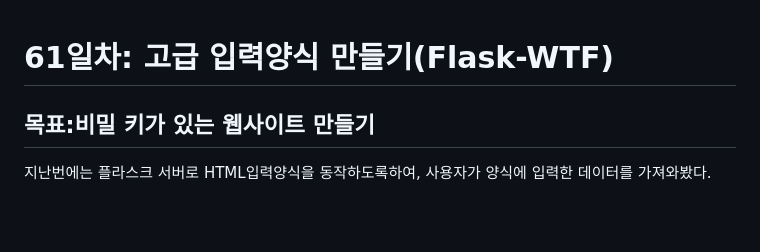
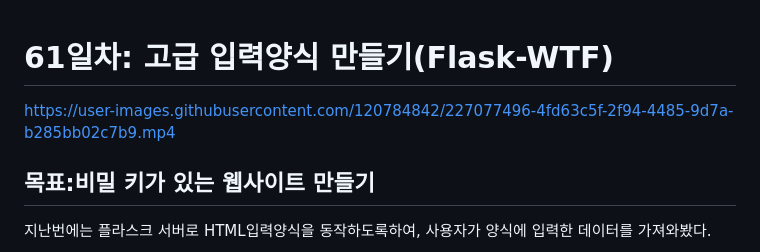
Before and after one commit to shipowner99/100-Days-of-Code-Python-Pro-Bootcamp, a Markdown page: Day61-Flask-WTF-secrets/README.md, the part around the change. Rendered like a GitHub page; blank space fills up the shorter version.

```diff
--- a/Day61-Flask-WTF-secrets/README.md
+++ b/Day61-Flask-WTF-secrets/README.md
@@ -1,4 +1,8 @@
 # 61일차: 고급 입력양식 만들기(Flask-WTF)
+https://user-images.githubusercontent.com/120784842/227077496-4fd63c5f-2f94-4485-9d7a-b285bb02c7b9.mp4
+
+
+
 ## 목표:비밀 키가 있는 웹사이트 만들기
 지난번에는 플라스크 서버로 HTML입력양식을 동작하도록하여, 사용자가 양식에 입력한 데이터를 가져와봤다.
 
```
